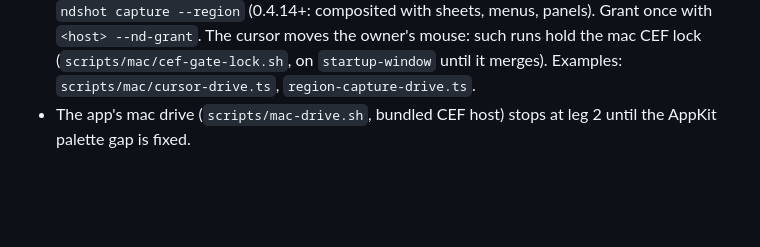
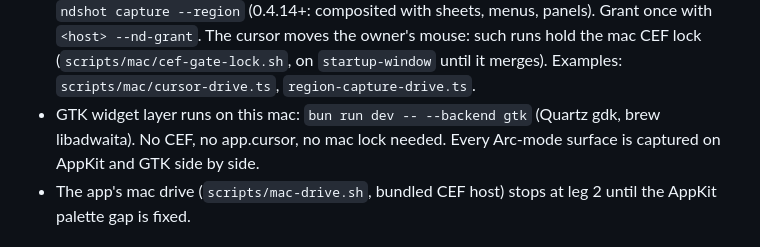
Before and after one commit to FormalSnake/lynk-browser, a Markdown page: RESUME.md, the part around the change. Drawn GitHub-style; blank space fills up the shorter version.

Commit message:
docs: gtk on the mac for the arc surfaces

```diff
--- a/RESUME.md
+++ b/RESUME.md
@@ -112,6 +112,9 @@ re-focus once focus-return ships. Then relaunch on g815.
   The cursor moves the owner's mouse: such runs hold the mac CEF lock
   (`scripts/mac/cef-gate-lock.sh`, on `startup-window` until it merges).
   Examples: `scripts/mac/cursor-drive.ts`, `region-capture-drive.ts`.
+- GTK widget layer runs on this mac: `bun run dev -- --backend gtk` (Quartz
+  gdk, brew libadwaita). No CEF, no app.cursor, no mac lock needed. Every
+  Arc-mode surface is captured on AppKit and GTK side by side.
 - The app's mac drive (`scripts/mac-drive.sh`, bundled CEF host) stops at leg 2
   until the AppKit palette gap is fixed.
 
```
